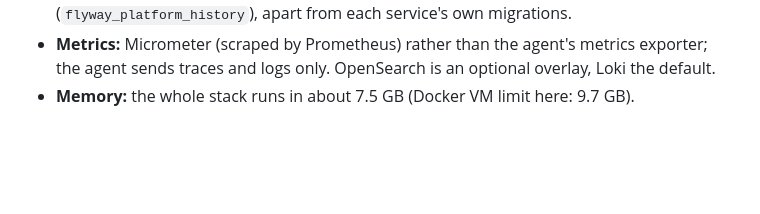
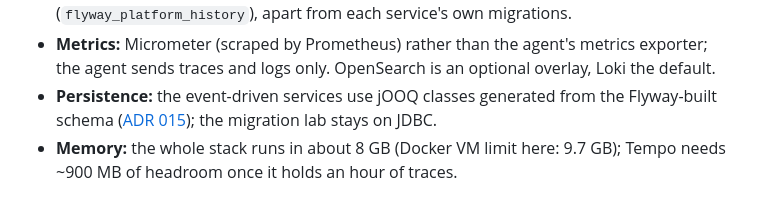
Before and after one commit to karimalihussein/zeroshift, a Markdown page: docs/distributed-lab-plan.md, the part around the change. Rendered like a GitHub page; blank space fills up the shorter version.

```diff
--- a/docs/distributed-lab-plan.md
+++ b/docs/distributed-lab-plan.md
@@ -126,4 +126,7 @@ against the full Compose stack. Deviations from the plan above:
   (`flyway_platform_history`), apart from each service's own migrations.
 - **Metrics:** Micrometer (scraped by Prometheus) rather than the agent's metrics exporter; the
   agent sends traces and logs only. OpenSearch is an optional overlay, Loki the default.
-- **Memory:** the whole stack runs in about 7.5 GB (Docker VM limit here: 9.7 GB).
+- **Persistence:** the event-driven services use jOOQ classes generated from the Flyway-built
+  schema ([ADR 015](decisions/015-jooq-persistence.md)); the migration lab stays on JDBC.
+- **Memory:** the whole stack runs in about 8 GB (Docker VM limit here: 9.7 GB); Tempo needs
+  ~900 MB of headroom once it holds an hour of traces.
```
Also changed, not shown: README.md (+2 -1 lines), docs/decisions/015-jooq-persistence.md (added, +56 -0 lines).
